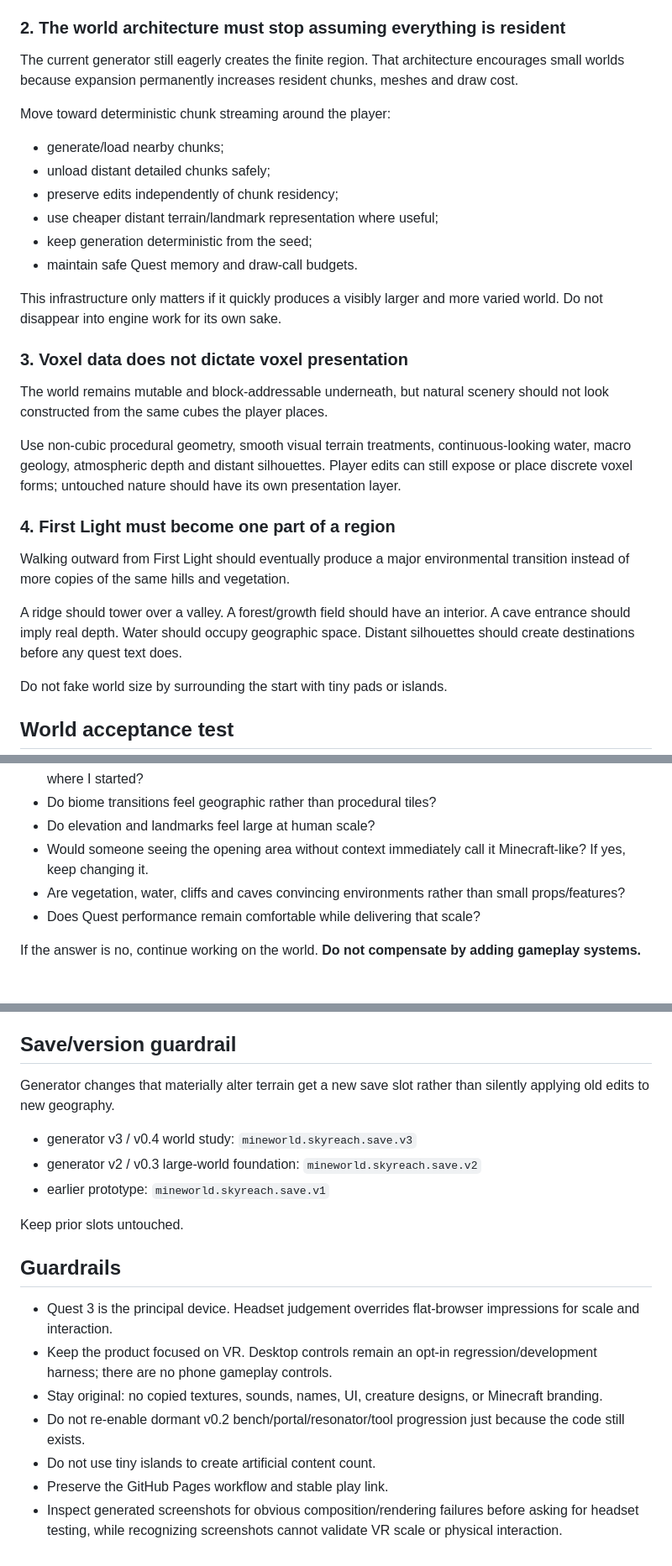
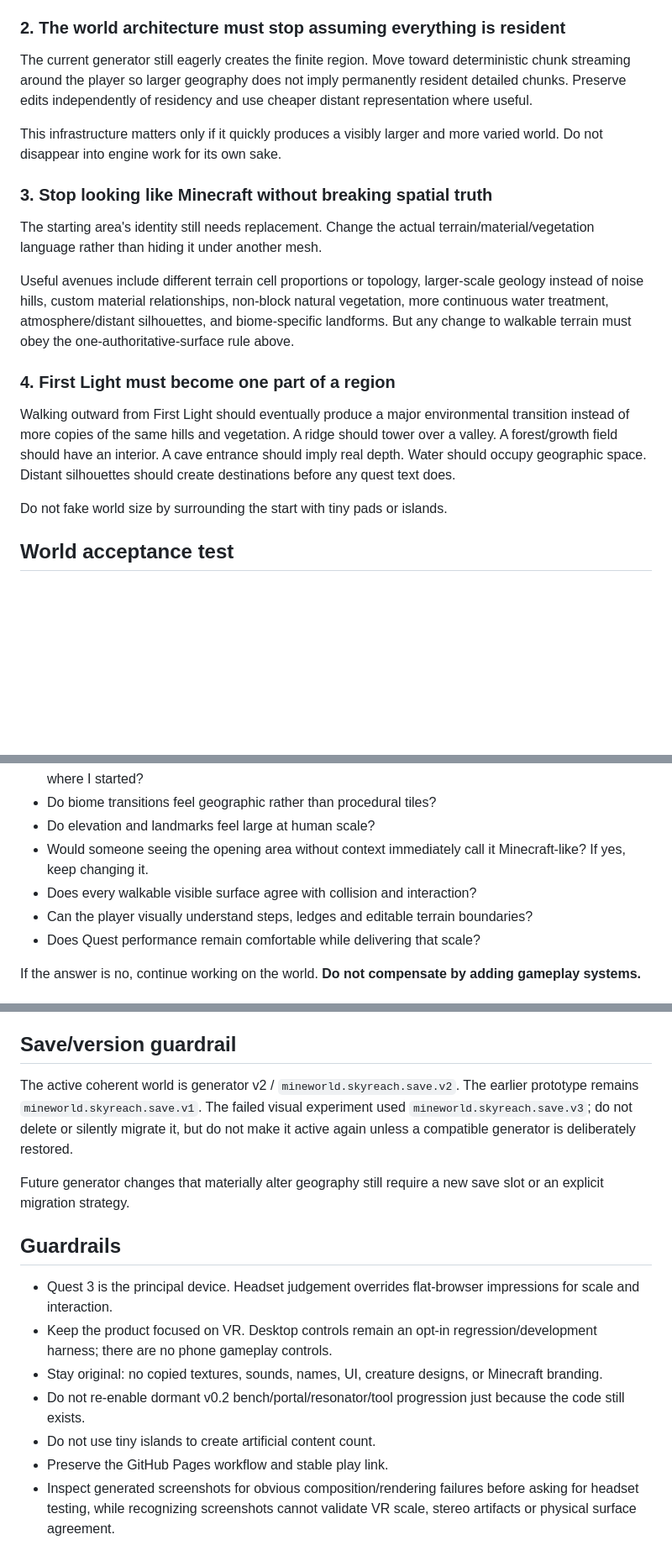
Before and after one commit to permabulk69420-pixel/Mineworld, a Markdown page: docs/DIRECTION.md, 3 parts joined by grey strips. Shown at 84% size. Rendered like a GitHub page; blank space fills up the shorter version.

```diff
--- a/docs/DIRECTION.md
+++ b/docs/DIRECTION.md
@@ -52,30 +42,19 @@ First Light plus neighbouring biome-scale country should reach **hundreds of met
 
 ### 2. The world architecture must stop assuming everything is resident
 
-The current generator still eagerly creates the finite region. That architecture encourages small worlds because expansion permanently increases resident chunks, meshes and draw cost.
+The current generator still eagerly creates the finite region. Move toward deterministic chunk streaming around the player so larger geography does not imply permanently resident detailed chunks. Preserve edits independently of residency and use cheaper distant representation where useful.
 
-Move toward deterministic chunk streaming around the player:
+This infrastructure matters only if it quickly produces a visibly larger and more varied world. Do not disappear into engine work for its own sake.
 
-- generate/load nearby chunks;
-- unload distant detailed chunks safely;
-- preserve edits independently of chunk residency;
-- use cheaper distant terrain/landmark representation where useful;
-- keep generation deterministic from the seed;
-- maintain safe Quest memory and draw-call budgets.
+### 3. Stop looking like Minecraft without breaking spatial truth
 
-This infrastructure only matters if it quickly produces a visibly larger and more varied world. Do not disappear into engine work for its own sake.
+The starting area's identity still needs replacement. Change the actual terrain/material/vegetation language rather than hiding it under another mesh.
 
-### 3. Voxel data does not dictate voxel presentation
-
-The world remains mutable and block-addressable underneath, but natural scenery should not look constructed from the same cubes the player places.
-
-Use non-cubic procedural geometry, smooth visual terrain treatments, continuous-looking water, macro geology, atmospheric depth and distant silhouettes. Player edits can still expose or place discrete voxel forms; untouched nature should have its own presentation layer.
+Useful avenues include different terrain cell proportions or topology, larger-scale geology instead of noise hills, custom material relationships, non-block natural vegetation, more continuous water treatment, atmosphere/distant silhouettes, and biome-specific landforms. But any change to walkable terrain must obey the one-authoritative-surface rule above.
 
 ### 4. First Light must become one part of a region
 
-Walking outward from First Light should eventually produce a major environmental transition instead of more copies of the same hills and vegetation.
-
-A ridge should tower over a valley. A forest/growth field should have an interior. A cave entrance should imply real depth. Water should occupy geographic space. Distant silhouettes should create destinations before any quest text does.
+Walking outward from First Light should eventually produce a major environmental transition instead of more copies of the same hills and vegetation. A ridge should tower over a valley. A forest/growth field should have an interior. A cave entrance should imply real depth. Water should occupy geographic space. Distant silhouettes should create destinations before any quest text does.
 
 Do not fake world size by surrounding the start with tiny pads or islands.
 
@@ -89,7 +68,8 @@ Do not move on to gameplay-system development until a Quest test can answer yes
 - Do biome transitions feel geographic rather than procedural tiles?
 - Do elevation and landmarks feel large at human scale?
 - Would someone seeing the opening area without context immediately call it Minecraft-like? If yes, keep changing it.
-- Are vegetation, water, cliffs and caves convincing environments rather than small props/features?
+- Does every walkable visible surface agree with collision and interaction?
+- Can the player visually understand steps, ledges and editable terrain boundaries?
 - Does Quest performance remain comfortable while delivering that scale?
 
 If the answer is no, continue working on the world. **Do not compensate by adding gameplay systems.**
@@ -110,13 +90,9 @@ Mineworld will eventually need exploration, creatures, danger, equipment, useful
 
 ## Save/version guardrail
 
-Generator changes that materially alter terrain get a new save slot rather than silently applying old edits to new geography.
+The active coherent world is generator v2 / `mineworld.skyreach.save.v2`. The earlier prototype remains `mineworld.skyreach.save.v1`. The failed visual experiment used `mineworld.skyreach.save.v3`; do not delete or silently migrate it, but do not make it active again unless a compatible generator is deliberately restored.
 
-- generator v3 / v0.4 world study: `mineworld.skyreach.save.v3`
-- generator v2 / v0.3 large-world foundation: `mineworld.skyreach.save.v2`
-- earlier prototype: `mineworld.skyreach.save.v1`
-
-Keep prior slots untouched.
+Future generator changes that materially alter geography still require a new save slot or an explicit migration strategy.
 
 ## Guardrails
 
@@ -126,4 +102,4 @@ Keep prior slots untouched.
 - Do not re-enable dormant v0.2 bench/portal/resonator/tool progression just because the code still exists.
 - Do not use tiny islands to create artificial content count.
 - Preserve the GitHub Pages workflow and stable play link.
-- Inspect generated screenshots for obvious composition/rendering failures before asking for headset testing, while recognizing screenshots cannot validate VR scale or physical interaction.
+- Inspect generated screenshots for obvious composition/rendering failures before asking for headset testing, while recognizing screenshots cannot validate VR scale, stereo artifacts or physical surface agreement.
```
Also changed, not shown: other parts of docs/DIRECTION.md (+16 -26 lines).
